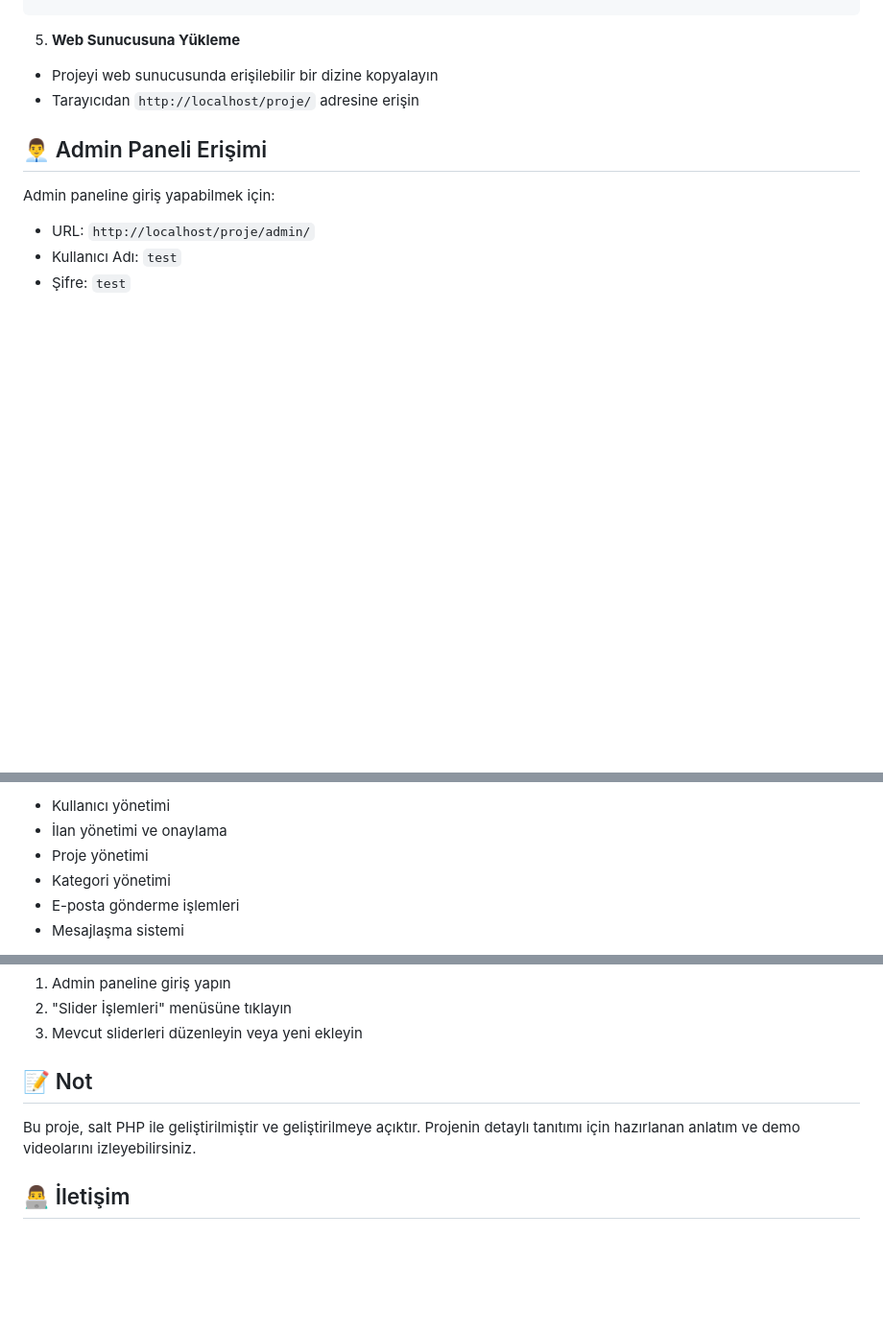
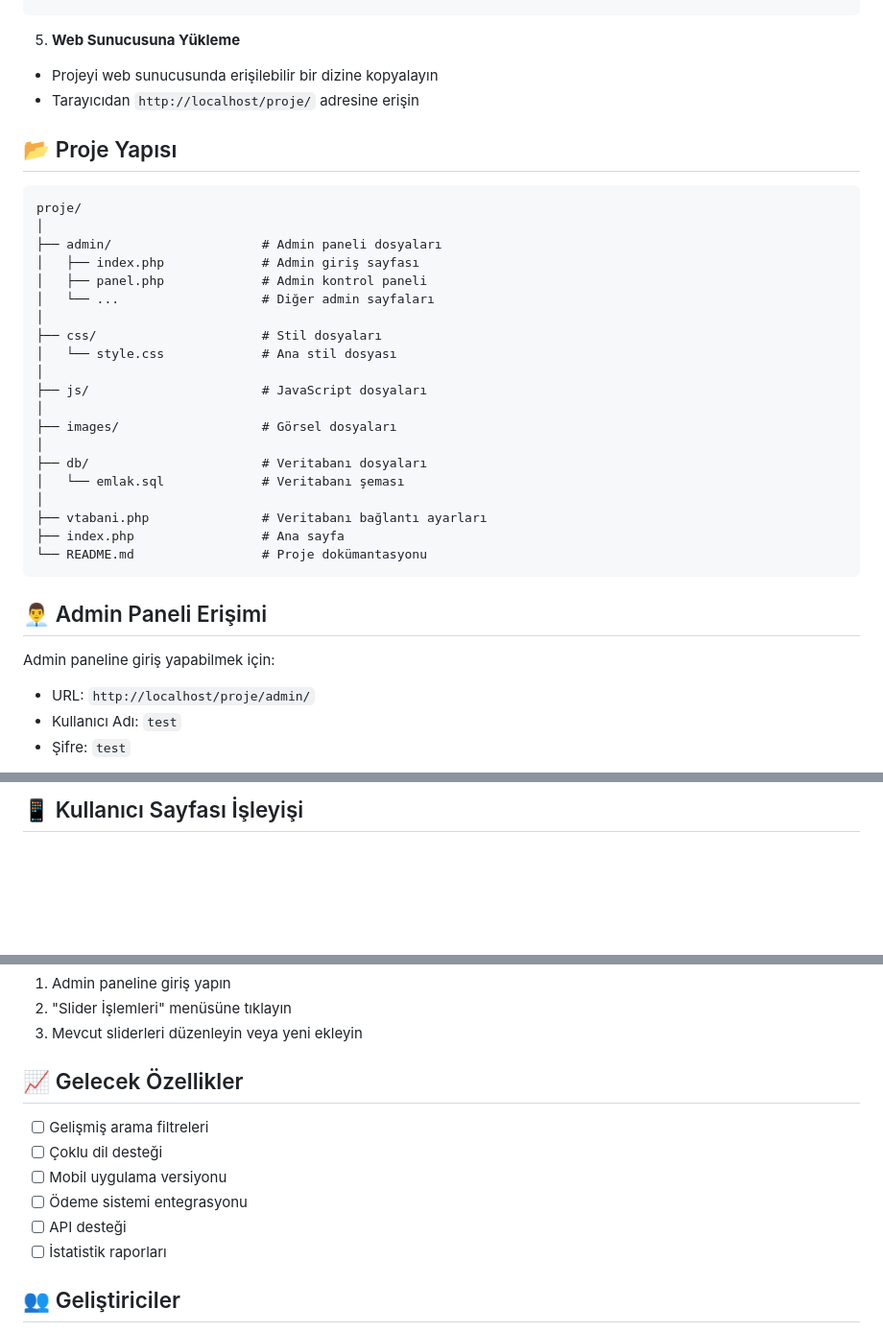
Before and after one commit to mehmetdogandev/real-estate-contracting-project, a Markdown page: README.md, 3 parts joined by grey strips. Shown: that part at 96% size. GitHub-like rendering; blank space fills up the shorter version.

````diff
--- a/README.md
+++ b/README.md
@@ -80,6 +129,31 @@ $mail->Password = 'mail_sifreniz'; // Kendi şifrenizle değiştirin
 - Projeyi web sunucusunda erişilebilir bir dizine kopyalayın
 - Tarayıcıdan `http://localhost/proje/` adresine erişin
 
+## 📂 Proje Yapısı
+
+```
+proje/
+│
+├── admin/                    # Admin paneli dosyaları
+│   ├── index.php             # Admin giriş sayfası
+│   ├── panel.php             # Admin kontrol paneli
+│   └── ...                   # Diğer admin sayfaları
+│
+├── css/                      # Stil dosyaları
+│   └── style.css             # Ana stil dosyası
+│
+├── js/                       # JavaScript dosyaları
+│
+├── images/                   # Görsel dosyaları
+│
+├── db/                       # Veritabanı dosyaları
+│   └── emlak.sql             # Veritabanı şeması
+│
+├── vtabani.php               # Veritabanı bağlantı ayarları
+├── index.php                 # Ana sayfa
+└── README.md                 # Proje dokümantasyonu
+```
+
 ## 👨‍💼 Admin Paneli Erişimi
 
 Admin paneline giriş yapabilmek için:
@@ -98,8 +201,3 @@ Admin paneli aşağıdaki özellikleri içerir:
 
-- Kullanıcı yönetimi
-- İlan yönetimi ve onaylama
-- Proje yönetimi
-- Kategori yönetimi
-- E-posta gönderme işlemleri
-- Mesajlaşma sistemi
+## 📱 Kullanıcı Sayfası İşleyişi
 
@@ -180,9 +317,14 @@ Ana sayfa slider görsellerini ve içeriklerini yönetebilirsiniz:
 2. "Slider İşlemleri" menüsüne tıklayın
 3. Mevcut sliderleri düzenleyin veya yeni ekleyin
 
-## 📝 Not
+## 📈 Gelecek Özellikler
 
-Bu proje, salt PHP ile geliştirilmiştir ve geliştirilmeye açıktır. Projenin detaylı tanıtımı için hazırlanan anlatım ve demo videolarını izleyebilirsiniz.
+- [ ] Gelişmiş arama filtreleri
+- [ ] Çoklu dil desteği
+- [ ] Mobil uygulama versiyonu
+- [ ] Ödeme sistemi entegrasyonu
+- [ ] API desteği
+- [ ] İstatistik raporları
 
-## 👨‍💻 İletişim
+## 👥 Geliştiriciler
 
````
Also changed, not shown: other parts of README.md (+207 -61 lines).
